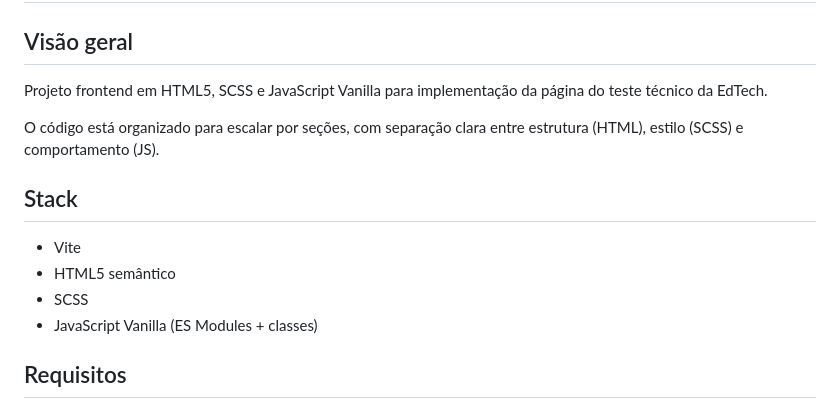
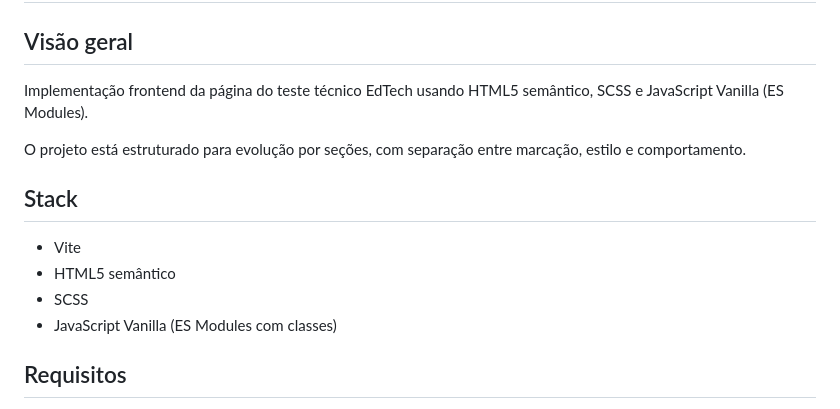
Before and after one commit to wesandradealves/ed-tech, a Markdown page: README.md, the part around one of its changes. GitHub-like rendering.

```diff
--- a/README.md
+++ b/README.md
@@ -1,15 +1,15 @@
 # Teste Técnico Frontend EdTech
 
 ## Visão geral
-Projeto frontend em HTML5, SCSS e JavaScript Vanilla para implementação da página do teste técnico da EdTech.
+Implementação frontend da página do teste técnico EdTech usando HTML5 semântico, SCSS e JavaScript Vanilla (ES Modules).
 
-O código está organizado para escalar por seções, com separação clara entre estrutura (HTML), estilo (SCSS) e comportamento (JS).
+O projeto está estruturado para evolução por seções, com separação entre marcação, estilo e comportamento.
 
 ## Stack
 - Vite
 - HTML5 semântico
 - SCSS
-- JavaScript Vanilla (ES Modules + classes)
+- JavaScript Vanilla (ES Modules com classes)
 
 ## Requisitos
 - Node.js 18+
```
Also changed, not shown: other parts of README.md (+56 -23 lines).
